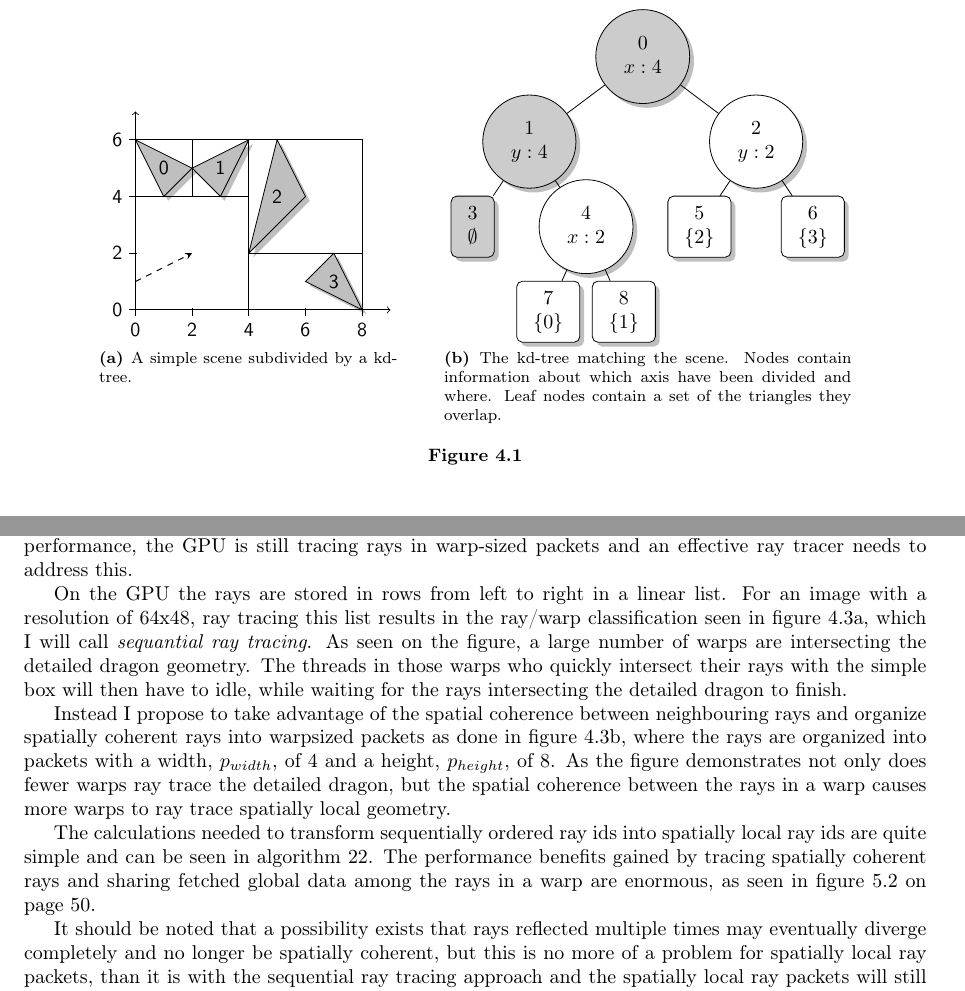
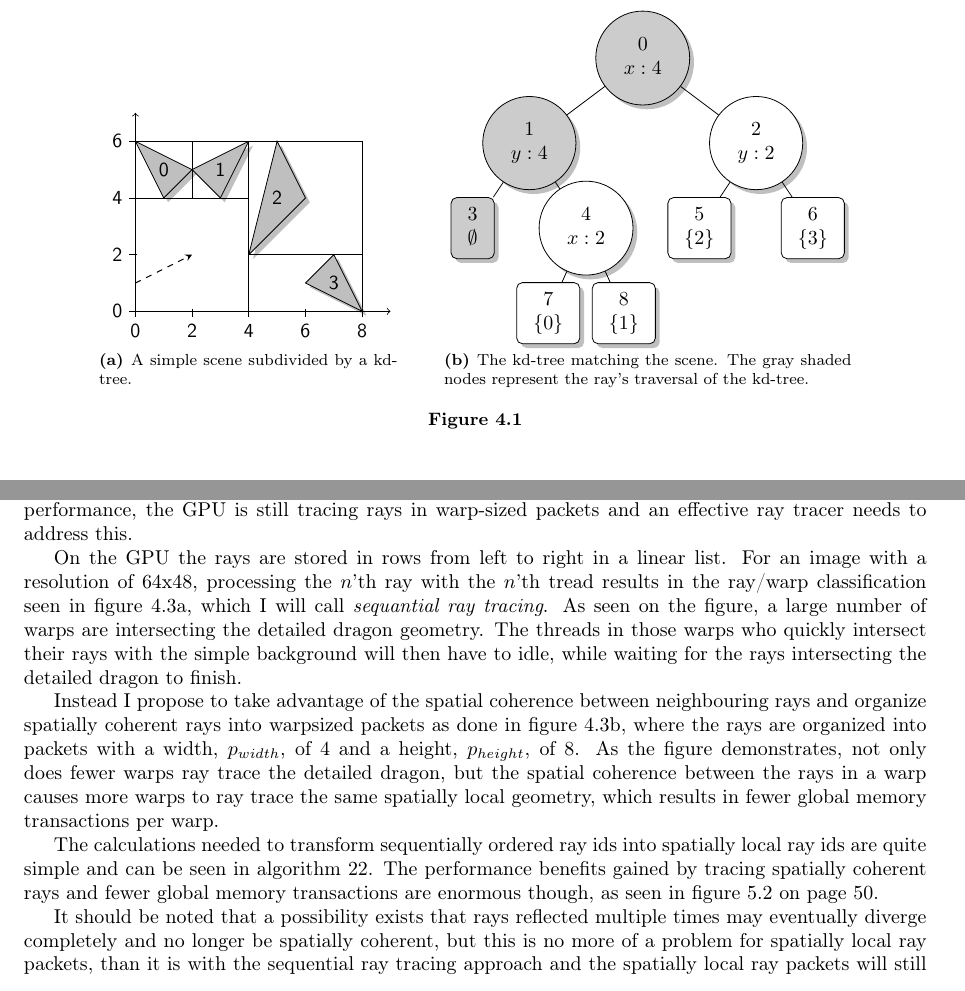
Before and after one commit to OpenEngineDK/projects-RayTracing, a LaTeX thesis (thesis/master.tex, which reads thesis/raytracing.tex): two parts of pages 45 and 48 of 64, joined at a grey line, cut so that both start at the same text. Compiled offline with pdfLaTeX.

Commit message:
Couple of last minute changes

```diff
--- a/thesis/raytracing.tex
+++ b/thesis/raytracing.tex
@@ -310,9 +310,8 @@ process is restarted for $r'(t)$.
     \label{fig:simpleScene}
   }
   \hspace{20pt}
-  \subfloat[The kd-tree matching the scene. Nodes contain information
-    about which axis have been divided and where. Leaf nodes contain a
-    set of the triangles they overlap.]{
+  \subfloat[The kd-tree matching the scene. The gray shaded nodes represent the
+    ray's traversal of the kd-tree.]{
     \begin{tikzpicture}[y=0.5cm, x=.5cm,font=\sffamily,
         level/.style={sibling distance=40mm/#1}]
       \node [visitedNode] (0){$\begin{array}{c}0\\x:4\end{array}$}
@@ -596,20 +595,22 @@ increase in performance, the GPU is still tracing rays in warp-sized packets and
 an effective ray tracer needs to address this.
 
 On the GPU the rays are stored in rows from left to right in a linear list. For
-an image with a resolution of 64x48, ray tracing this list results in the
-ray/warp classification seen in \reffig{fig:sequentialRayWarp}, which I will
-call \textit{sequantial ray tracing}. As seen on the figure, a large number of
-warps are intersecting the detailed dragon geometry. The threads in those warps
-who quickly intersect their rays with the simple box will then have to idle,
-while waiting for the rays intersecting the detailed dragon to finish.
+an image with a resolution of 64x48, processing the $n$'th ray with the $n$'th
+tread results in the ray/warp classification seen in
+\reffig{fig:sequentialRayWarp}, which I will call \textit{sequantial ray
+  tracing}. As seen on the figure, a large number of warps are intersecting the
+detailed dragon geometry. The threads in those warps who quickly intersect their
+rays with the simple background will then have to idle, while waiting for the
+rays intersecting the detailed dragon to finish.
 
 Instead I propose to take advantage of the spatial coherence between
 neighbouring rays and organize spatially coherent rays into warpsized packets as
 done in \reffig{fig:coherentRayWarp}, where the rays are organized into packets
 with a width, $p_{width}$, of 4 and a height, $p_{height}$, of 8. As the figure
-demonstrates not only does fewer warps ray trace the detailed dragon, but the
-spatial coherence between the rays in a warp causes more warps to ray trace
-spatially local geometry.
+demonstrates, not only does fewer warps ray trace the detailed dragon, but the
+spatial coherence between the rays in a warp causes more warps to ray trace the
+same spatially local geometry, which results in fewer global memory transactions
+per warp.
 
 \begin{figure}
   \subfloat[Sequential ray tracing. Notice how almost all of the
@@ -637,8 +638,8 @@ spatially local geometry.
 
 The calculations needed to transform sequentially ordered ray ids into spatially
 local ray ids are quite simple and can be seen in \refalg{alg:packet}. The
-performance benefits gained by tracing spatially coherent rays and sharing
-fetched global data among the rays in a warp are enormous, as seen in
+performance benefits gained by tracing spatially coherent rays and fewer global
+memory transactions are enormous though, as seen in
 \vreffig{fig:rayTracerEvaluation}.
 
 It should be noted that a possibility exists that rays reflected multiple times
```
Also changed, not shown: thesis/kdtrees.tex (+1 -1 lines), thesis/source.tex (+9 -8 lines).
